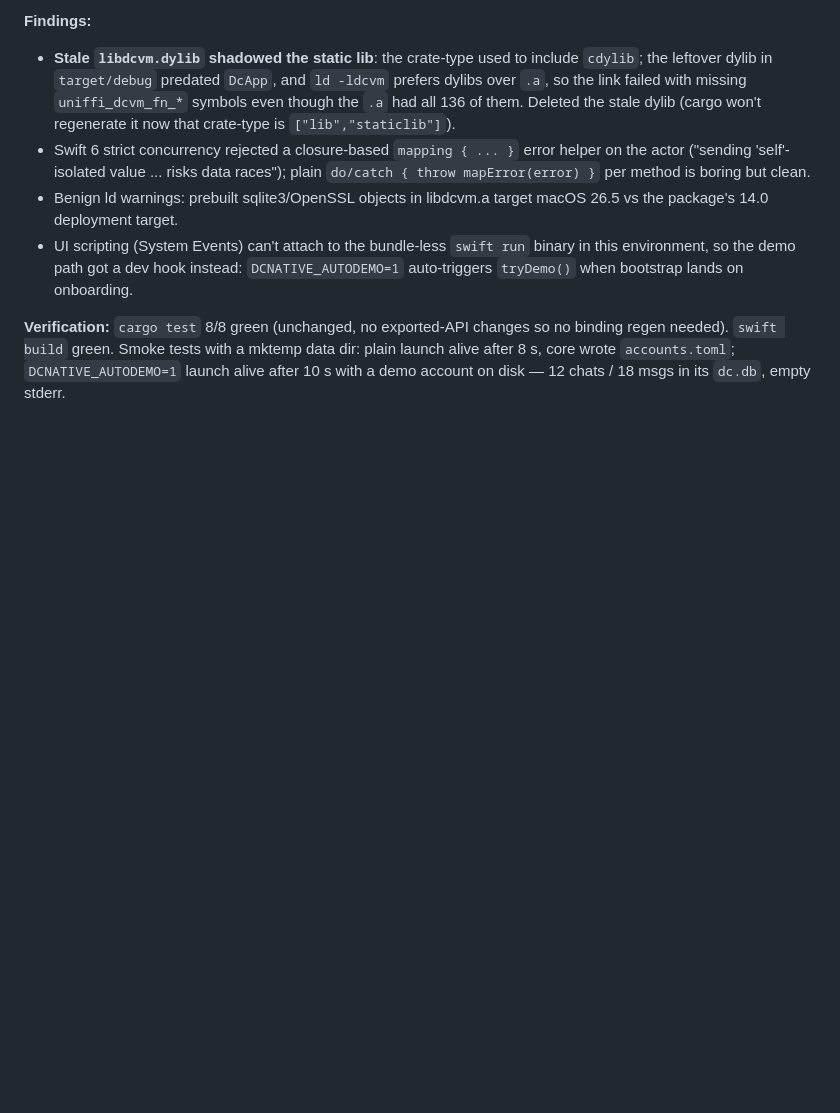
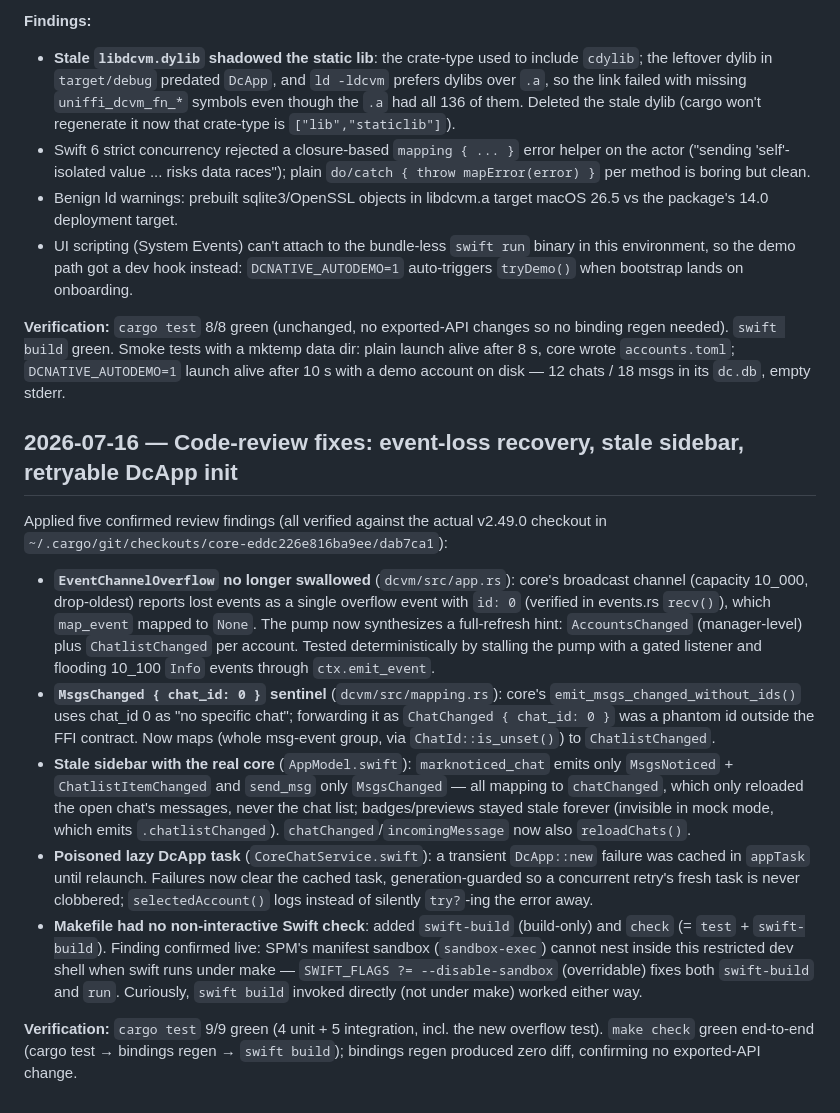
Before and after one commit to lambadalambda/estuary, a Markdown page: DEVLOG.md, the part around the change. GitHub-like rendering; blank space fills up the shorter version.

Commit message:
docs: devlog entry for code-review fixes

```diff
--- a/DEVLOG.md
+++ b/DEVLOG.md
@@ -105,3 +105,37 @@ Makefile targets: `rust`, `bindings`, `run`, `test` (dev profile everywhere).
 binding regen needed). `swift build` green. Smoke tests with a mktemp data dir: plain
 launch alive after 8 s, core wrote `accounts.toml`; `DCNATIVE_AUTODEMO=1` launch alive
 after 10 s with a demo account on disk — 12 chats / 18 msgs in its `dc.db`, empty stderr.
+
+## 2026-07-16 — Code-review fixes: event-loss recovery, stale sidebar, retryable DcApp init
+
+Applied five confirmed review findings (all verified against the actual v2.49.0
+checkout in `~/.cargo/git/checkouts/core-eddc226e816ba9ee/dab7ca1`):
+
+- **`EventChannelOverflow` no longer swallowed** (`dcvm/src/app.rs`): core's broadcast
+  channel (capacity 10_000, drop-oldest) reports lost events as a single overflow event
+  with `id: 0` (verified in events.rs `recv()`), which `map_event` mapped to `None`. The
+  pump now synthesizes a full-refresh hint: `AccountsChanged` (manager-level) plus
+  `ChatlistChanged` per account. Tested deterministically by stalling the pump with a
+  gated listener and flooding 10_100 `Info` events through `ctx.emit_event`.
+- **`MsgsChanged { chat_id: 0 }` sentinel** (`dcvm/src/mapping.rs`): core's
+  `emit_msgs_changed_without_ids()` uses chat_id 0 as "no specific chat"; forwarding it
+  as `ChatChanged { chat_id: 0 }` was a phantom id outside the FFI contract. Now maps
+  (whole msg-event group, via `ChatId::is_unset()`) to `ChatlistChanged`.
+- **Stale sidebar with the real core** (`AppModel.swift`): `marknoticed_chat` emits only
+  `MsgsNoticed` + `ChatlistItemChanged` and `send_msg` only `MsgsChanged` — all mapping
+  to `chatChanged`, which only reloaded the open chat's messages, never the chat list;
+  badges/previews stayed stale forever (invisible in mock mode, which emits
+  `.chatlistChanged`). `chatChanged`/`incomingMessage` now also `reloadChats()`.
+- **Poisoned lazy DcApp task** (`CoreChatService.swift`): a transient `DcApp::new`
+  failure was cached in `appTask` until relaunch. Failures now clear the cached task,
+  generation-guarded so a concurrent retry's fresh task is never clobbered;
+  `selectedAccount()` logs instead of silently `try?`-ing the error away.
+- **Makefile had no non-interactive Swift check**: added `swift-build` (build-only) and
+  `check` (= `test` + `swift-build`). Finding confirmed live: SPM's manifest sandbox
+  (`sandbox-exec`) cannot nest inside this restricted dev shell when swift runs under
+  make — `SWIFT_FLAGS ?= --disable-sandbox` (overridable) fixes both `swift-build` and
+  `run`. Curiously, `swift build` invoked directly (not under make) worked either way.
+
+**Verification:** `cargo test` 9/9 green (4 unit + 5 integration, incl. the new overflow
+test). `make check` green end-to-end (cargo test → bindings regen → `swift build`);
+bindings regen produced zero diff, confirming no exported-API change.
```
